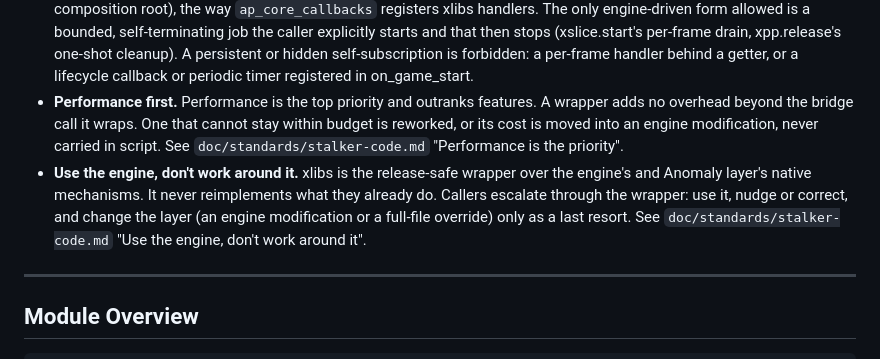
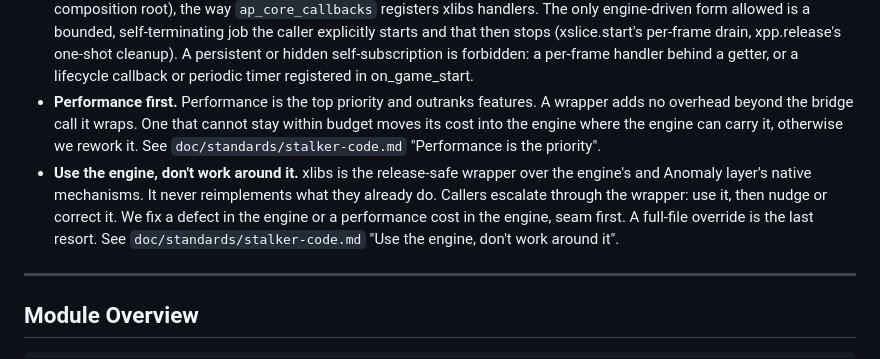
Before and after one commit to damiansirbu-stalker/xlibs, a Markdown page: doc/architecture.md, the part around the change. Rendered like a GitHub page.

Commit message:
docs: fix an engine defect or a performance cost in the engine

```diff
--- a/doc/architecture.md
+++ b/doc/architecture.md
@@ -22,10 +22,10 @@ Shared utility library for STALKER Anomaly Lua modding. It is pure Lua and uses
   The only engine-driven form allowed is a bounded, self-terminating job the caller explicitly starts and that then stops (xslice.start's per-frame drain, xpp.release's one-shot cleanup).
   A persistent or hidden self-subscription is forbidden: a per-frame handler behind a getter, or a lifecycle callback or periodic timer registered in on_game_start.
 - **Performance first.** Performance is the top priority and outranks features.
-  A wrapper adds no overhead beyond the bridge call it wraps. One that cannot stay within budget is reworked, or its cost is moved into an engine modification, never carried in script.
+  A wrapper adds no overhead beyond the bridge call it wraps. One that cannot stay within budget moves its cost into the engine where the engine can carry it, otherwise we rework it.
   See `doc/standards/stalker-code.md` "Performance is the priority".
 - **Use the engine, don't work around it.** xlibs is the release-safe wrapper over the engine's and Anomaly layer's native mechanisms. It never reimplements what they already do.
-  Callers escalate through the wrapper: use it, nudge or correct, and change the layer (an engine modification or a full-file override) only as a last resort.
+  Callers escalate through the wrapper: use it, then nudge or correct it. We fix a defect in the engine or a performance cost in the engine, seam first. A full-file override is the last resort.
   See `doc/standards/stalker-code.md` "Use the engine, don't work around it".
 
 ---
```
